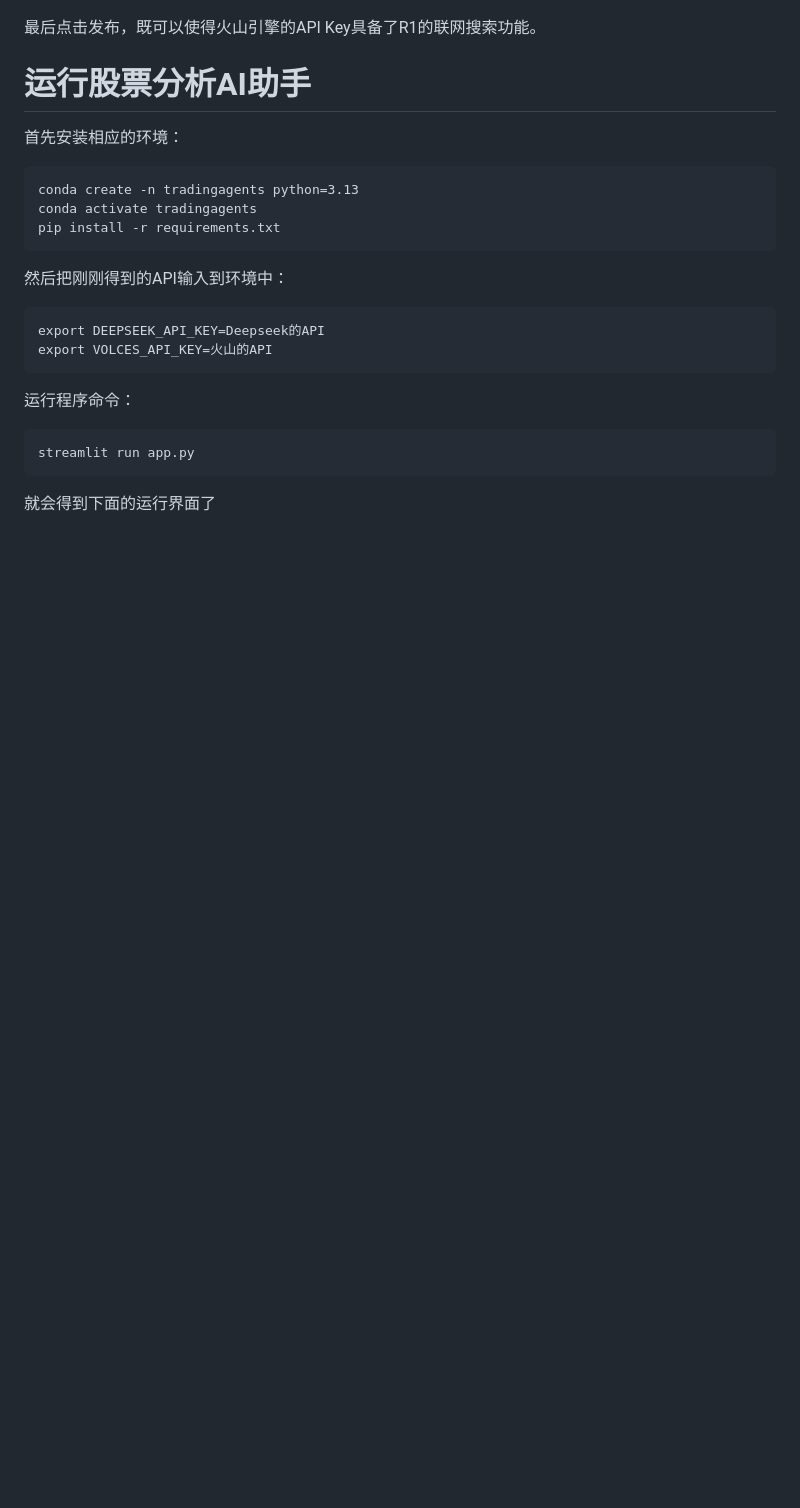
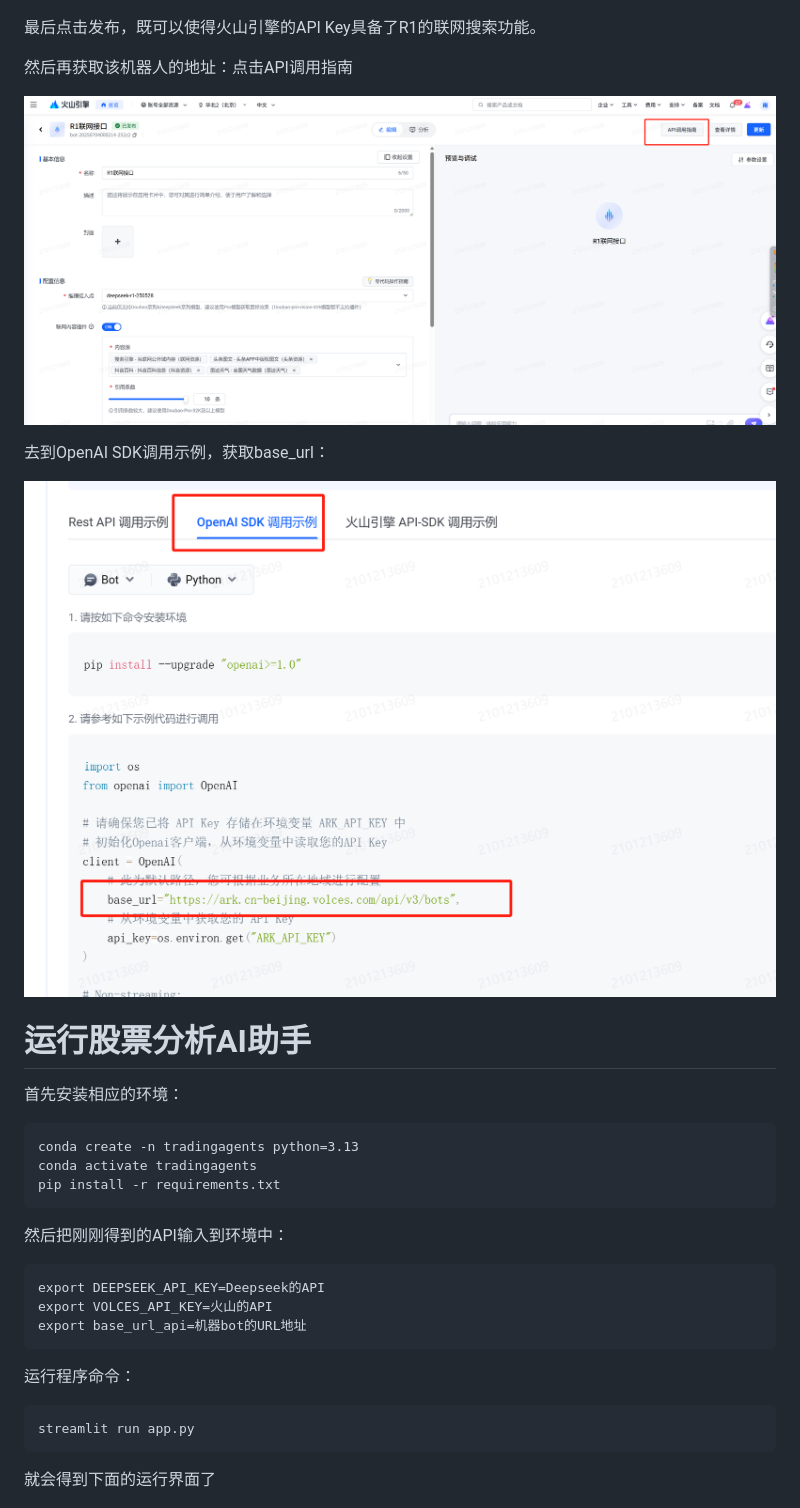
Before and after one commit to WanmengZhang/TradingAgentsV2, a Markdown page: README.md, the part around the change. Rendered like a GitHub page; pictures changed too: pic_markdown/2025-08-05-11-22-01.png (added), pic_markdown/2025-08-05-11-22-08.png (added); blank space fills up the shorter version.

Commit message:
markdown

````diff
--- a/README.md
+++ b/README.md
@@ -100,6 +100,14 @@
 
 最后点击发布，既可以使得火山引擎的API Key具备了R1的联网搜索功能。
 
+然后再获取该机器人的地址：点击API调用指南
+
+![](./pic_markdown/2025-08-05-11-22-01.png)
+
+去到OpenAI SDK调用示例，获取base_url：
+
+![](./pic_markdown/2025-08-05-11-22-08.png)
+
 
 
 # 运行股票分析AI助手
@@ -114,6 +122,7 @@ pip install -r requirements.txt
 ```plaintext
 export DEEPSEEK_API_KEY=Deepseek的API
 export VOLCES_API_KEY=火山的API
+export base_url_api=机器bot的URL地址
 ```
 
 运行程序命令：
````
Also changed, not shown: 1 other file.
